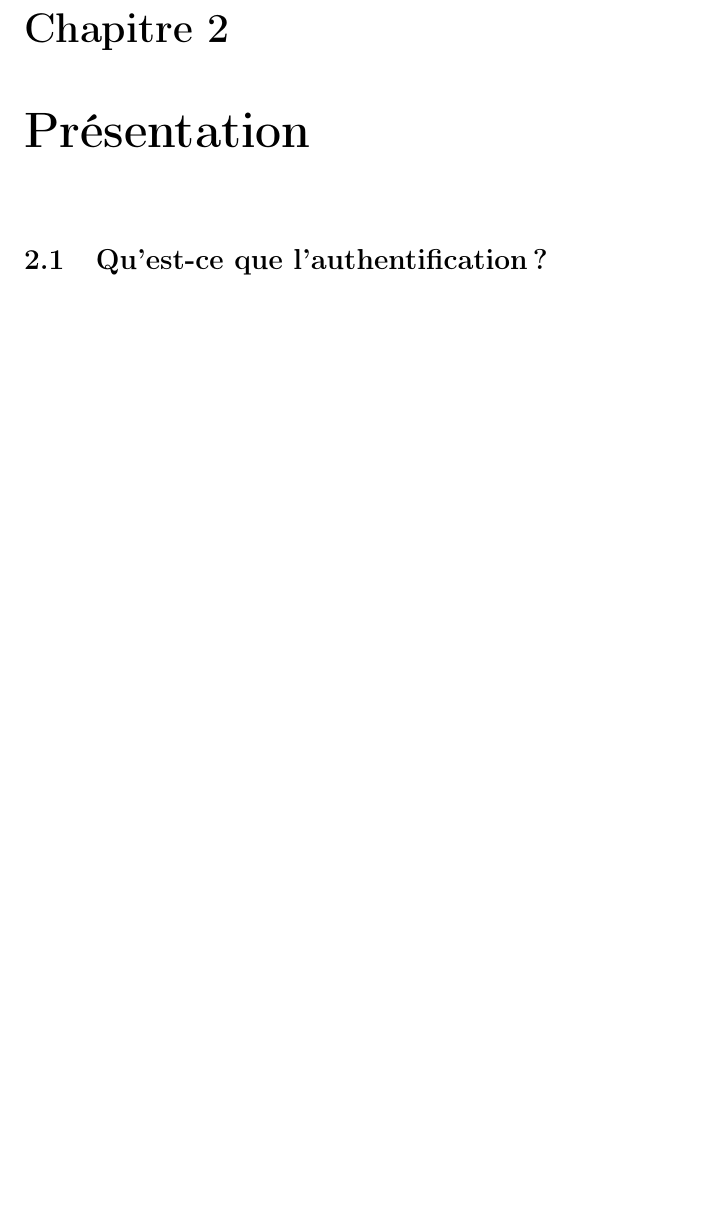
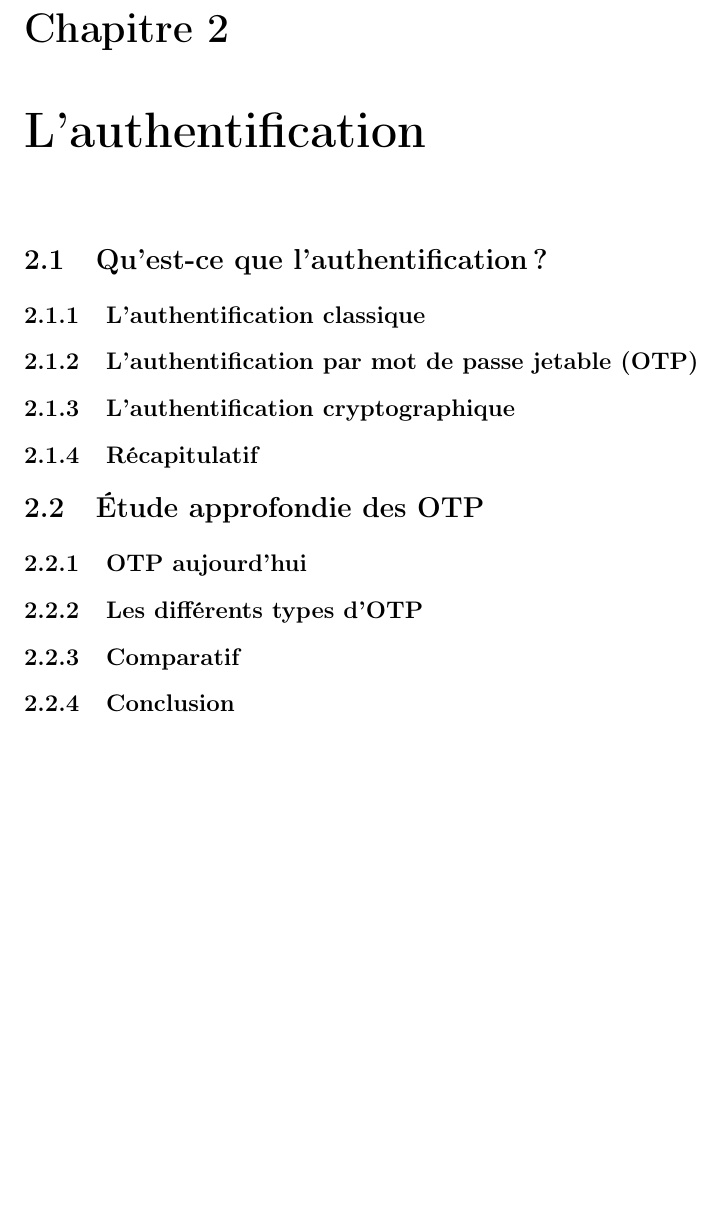
Before and after one commit to lesbeben/m1ssi2013, a LaTeX CV (doc/Rapport Final/TeX Report.tex): part of page 4 of 6, cut so that both start at the same text, the shorter picture padded with empty space. Compiled offline with pdfLaTeX.

Commit message:
Mise a jour plan rapport

```diff
--- a/doc/Rapport Final/TeX Report.tex
+++ b/doc/Rapport Final/TeX Report.tex
@@ -23,9 +23,30 @@
 \chapter{Introduction}
 
 
-\chapter{Présentation}
+
+\chapter{L'authentification}
 
 \section{Qu'est-ce que l'authentification?}
+
+\subsection{L'authentification classique}
+
+\subsection{L'authentification par mot de passe jetable (OTP)}
+
+\subsection{L'authentification cryptographique}
+
+\subsection{Récapitulatif}
+
+
+\section{Étude approfondie des OTP}
+
+\subsection{OTP aujourd'hui}
+
+\subsection{Les différents types d'OTP}
+
+\subsection{Comparatif}
+
+\subsection{Conclusion}
+
 
 
 
```
Also changed, not shown: 1 other file.
